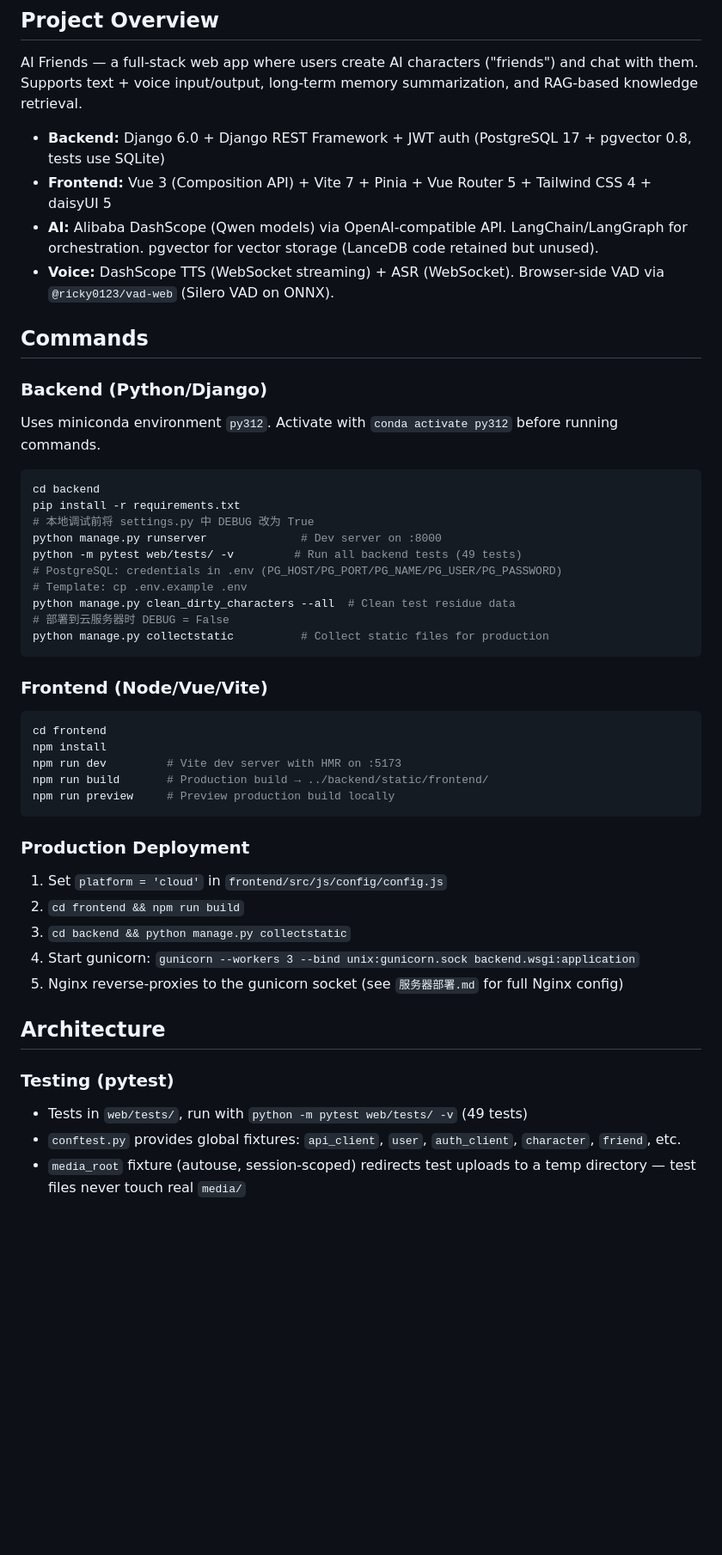
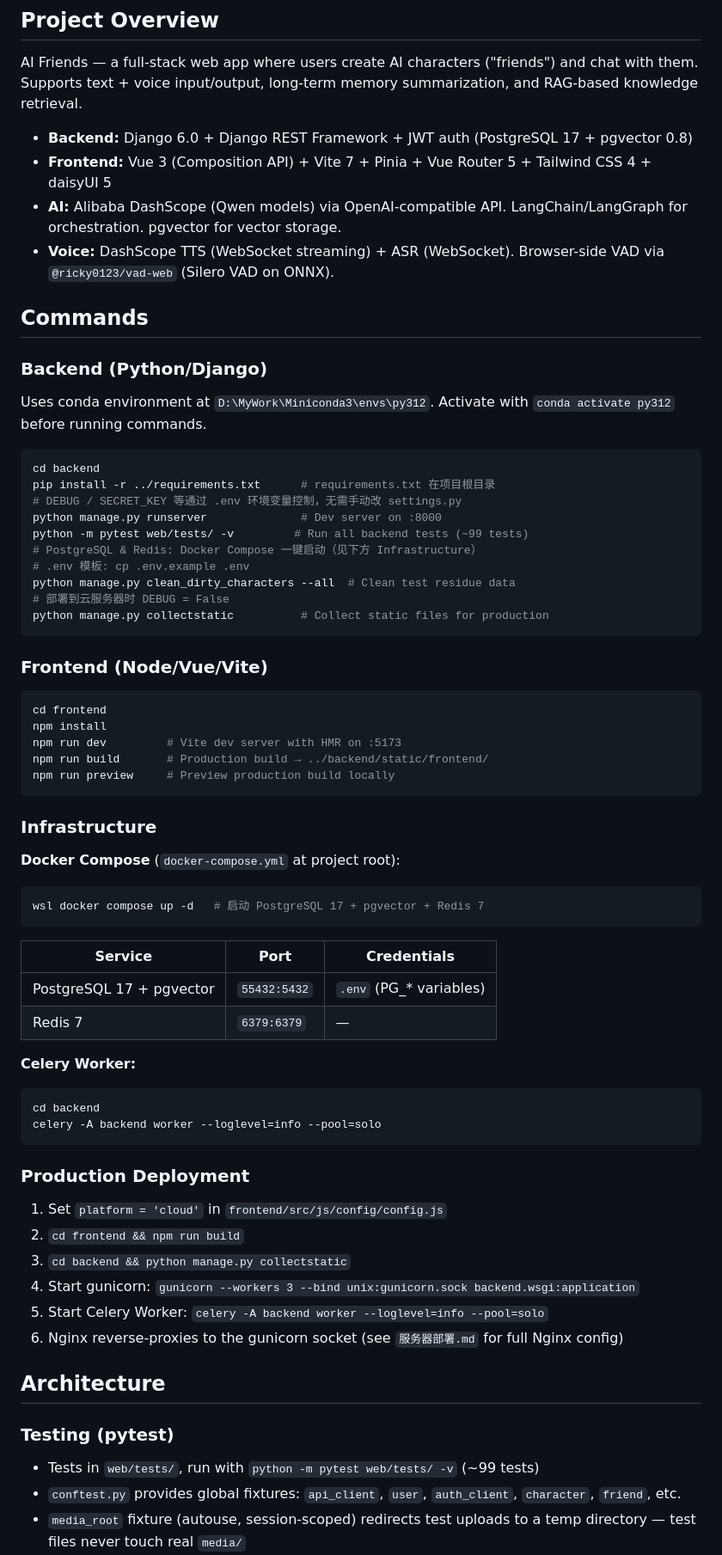
Before and after one commit to 5ME/AiFriends, a Markdown page: CLAUDE.md, the part around one of its changes. Shown at 86% size. Rendered like a GitHub page; blank space fills up the shorter version.

````diff
--- a/CLAUDE.md
+++ b/CLAUDE.md
@@ -6,25 +6,25 @@ This file provides guidance to Claude Code (claude.ai/code) when working with co
 
 AI Friends — a full-stack web app where users create AI characters ("friends") and chat with them. Supports text + voice input/output, long-term memory summarization, and RAG-based knowledge retrieval.
 
-- **Backend:** Django 6.0 + Django REST Framework + JWT auth (PostgreSQL 17 + pgvector 0.8, tests use SQLite)
+- **Backend:** Django 6.0 + Django REST Framework + JWT auth (PostgreSQL 17 + pgvector 0.8)
 - **Frontend:** Vue 3 (Composition API) + Vite 7 + Pinia + Vue Router 5 + Tailwind CSS 4 + daisyUI 5
-- **AI:** Alibaba DashScope (Qwen models) via OpenAI-compatible API. LangChain/LangGraph for orchestration. pgvector for vector storage (LanceDB code retained but unused).
+- **AI:** Alibaba DashScope (Qwen models) via OpenAI-compatible API. LangChain/LangGraph for orchestration. pgvector for vector storage.
 - **Voice:** DashScope TTS (WebSocket streaming) + ASR (WebSocket). Browser-side VAD via `@ricky0123/vad-web` (Silero VAD on ONNX).
 
 ## Commands
 
 ### Backend (Python/Django)
 
-Uses miniconda environment `py312`. Activate with `conda activate py312` before running commands.
+Uses conda environment at `D:\MyWork\Miniconda3\envs\py312`. Activate with `conda activate py312` before running commands.
 
 ```bash
 cd backend
-pip install -r requirements.txt
-# 本地调试前将 settings.py 中 DEBUG 改为 True
+pip install -r ../requirements.txt      # requirements.txt 在项目根目录
+# DEBUG / SECRET_KEY 等通过 .env 环境变量控制，无需手动改 settings.py
 python manage.py runserver              # Dev server on :8000
-python -m pytest web/tests/ -v         # Run all backend tests (49 tests)
-# PostgreSQL: credentials in .env (PG_HOST/PG_PORT/PG_NAME/PG_USER/PG_PASSWORD)
-# Template: cp .env.example .env
+python -m pytest web/tests/ -v         # Run all backend tests (~99 tests)
+# PostgreSQL & Redis: Docker Compose 一键启动（见下方 Infrastructure）
+# .env 模板: cp .env.example .env
 python manage.py clean_dirty_characters --all  # Clean test residue data
 # 部署到云服务器时 DEBUG = False
 python manage.py collectstatic          # Collect static files for production
@@ -40,19 +40,40 @@ npm run build       # Production build → ../backend/static/frontend/
 npm run preview     # Preview production build locally
 ```
 
+### Infrastructure
+
+**Docker Compose** (`docker-compose.yml` at project root):
+
+```bash
+wsl docker compose up -d   # 启动 PostgreSQL 17 + pgvector + Redis 7
+```
+
+| Service | Port | Credentials |
+|---------|------|-------------|
+| PostgreSQL 17 + pgvector | `55432:5432` | `.env` (PG_* variables) |
+| Redis 7 | `6379:6379` | — |
+
+**Celery Worker:**
+
+```bash
+cd backend
+celery -A backend worker --loglevel=info --pool=solo
+```
+
 ### Production Deployment
 
 1. Set `platform = 'cloud'` in `frontend/src/js/config/config.js`
 2. `cd frontend && npm run build`
 3. `cd backend && python manage.py collectstatic`
 4. Start gunicorn: `gunicorn --workers 3 --bind unix:gunicorn.sock backend.wsgi:application`
-5. Nginx reverse-proxies to the gunicorn socket (see `服务器部署.md` for full Nginx config)
+5. Start Celery Worker: `celery -A backend worker --loglevel=info --pool=solo`
+6. Nginx reverse-proxies to the gunicorn socket (see `服务器部署.md` for full Nginx config)
 
 ## Architecture
 
 ### Testing (pytest)
 
-- Tests in `web/tests/`, run with `python -m pytest web/tests/ -v` (49 tests)
+- Tests in `web/tests/`, run with `python -m pytest web/tests/ -v` (~99 tests)
 - `conftest.py` provides global fixtures: `api_client`, `user`, `auth_client`, `character`, `friend`, etc.
 - `media_root` fixture (autouse, session-scoped) redirects test uploads to a temp directory — test files never touch real `media/`
 - Tests use `model_bakery` (baker.make) + `pytest-django` transaction rollback
````
Also changed, not shown: other parts of CLAUDE.md (+45 -5 lines), AGENTS.md (+1 -1 lines), README.md (+1 -1 lines).
